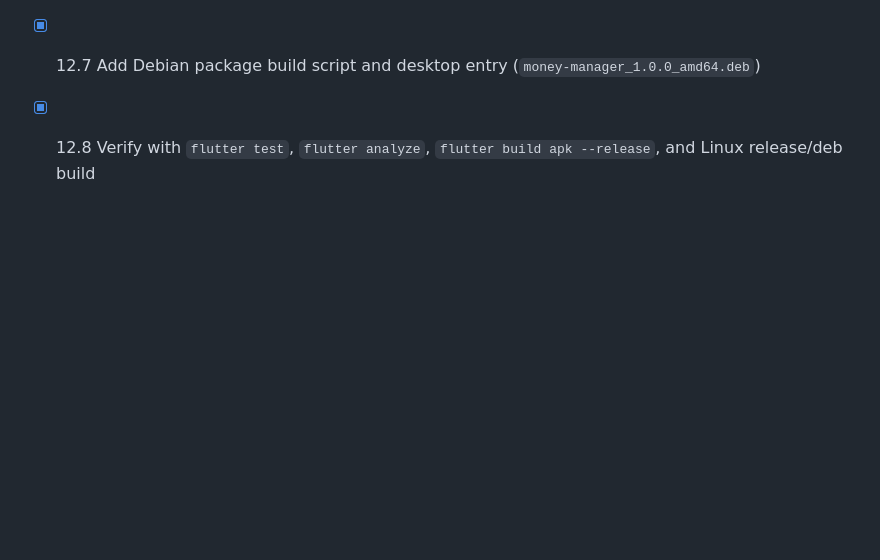
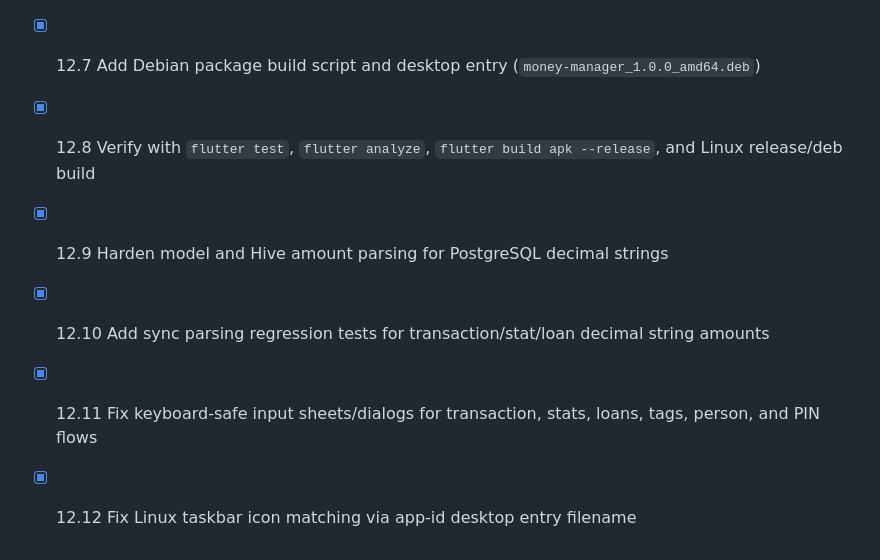
Before and after one commit to MIbrahimPro/fanacial-v2, a Markdown page: CHECKLIST.md, the part around the change. Rendered like a GitHub page; blank space fills up the shorter version.

Commit message:
docs: record sync and input stability fixes

```diff
--- a/CHECKLIST.md
+++ b/CHECKLIST.md
@@ -122,3 +122,7 @@
 - [x] 12.6 Generate and wire custom Linux app icon (`assets/icons/app_icon.png`)
 - [x] 12.7 Add Debian package build script and desktop entry (`money-manager_1.0.0_amd64.deb`)
 - [x] 12.8 Verify with `flutter test`, `flutter analyze`, `flutter build apk --release`, and Linux release/deb build
+- [x] 12.9 Harden model and Hive amount parsing for PostgreSQL decimal strings
+- [x] 12.10 Add sync parsing regression tests for transaction/stat/loan decimal string amounts
+- [x] 12.11 Fix keyboard-safe input sheets/dialogs for transaction, stats, loans, tags, person, and PIN flows
+- [x] 12.12 Fix Linux taskbar icon matching via app-id desktop entry filename
```
